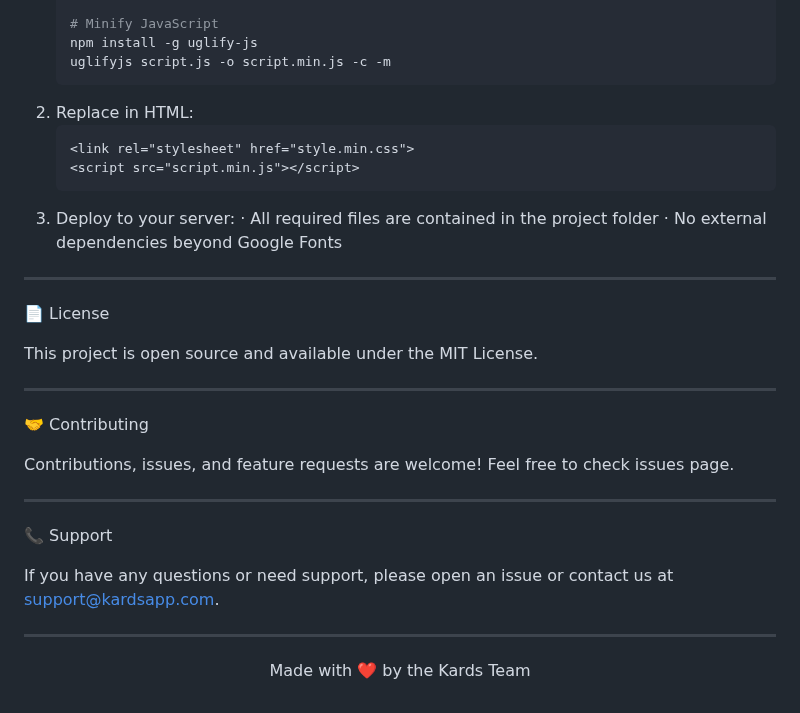
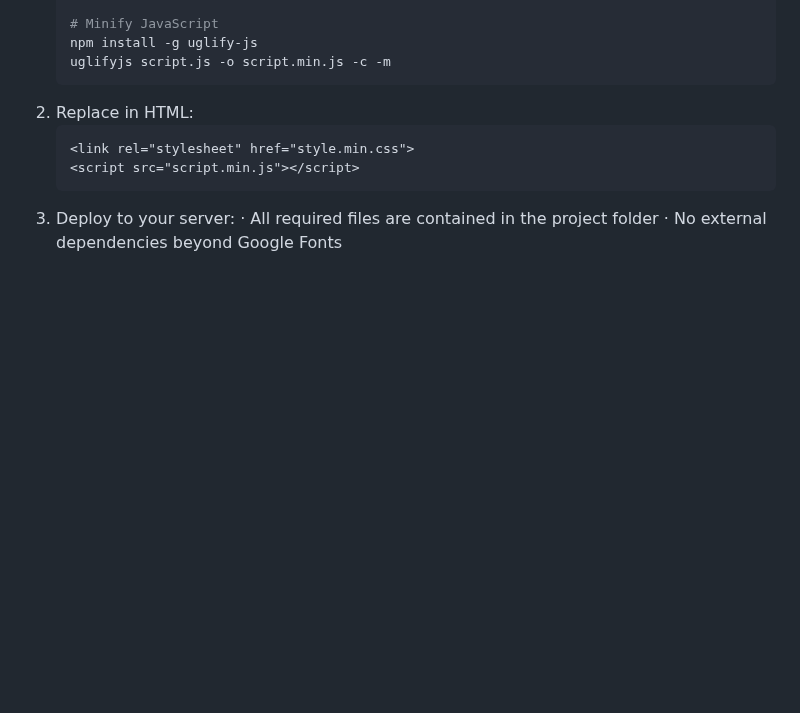
Before and after one commit to PedroHenriqueCJ/Kards-Trello-clone, a Markdown page: README.md, the part around one of its changes. GitHub-like rendering; blank space fills up the shorter version.

```diff
--- a/README.md
+++ b/README.md
@@ -312,27 +312,3 @@ Production Deployment
 3. Deploy to your server:
    · All required files are contained in the project folder
    · No external dependencies beyond Google Fonts
-
----
-
-📄 License
-
-This project is open source and available under the MIT License.
-
----
-
-🤝 Contributing
-
-Contributions, issues, and feature requests are welcome! Feel free to check issues page.
-
----
-
-📞 Support
-
-If you have any questions or need support, please open an issue or contact us at support@kardsapp.com.
-
----
-
-<p align="center">
-  Made with ❤️ by the Kards Team
-</p>
```
Also changed, not shown: other parts of README.md (+11 -11 lines).
